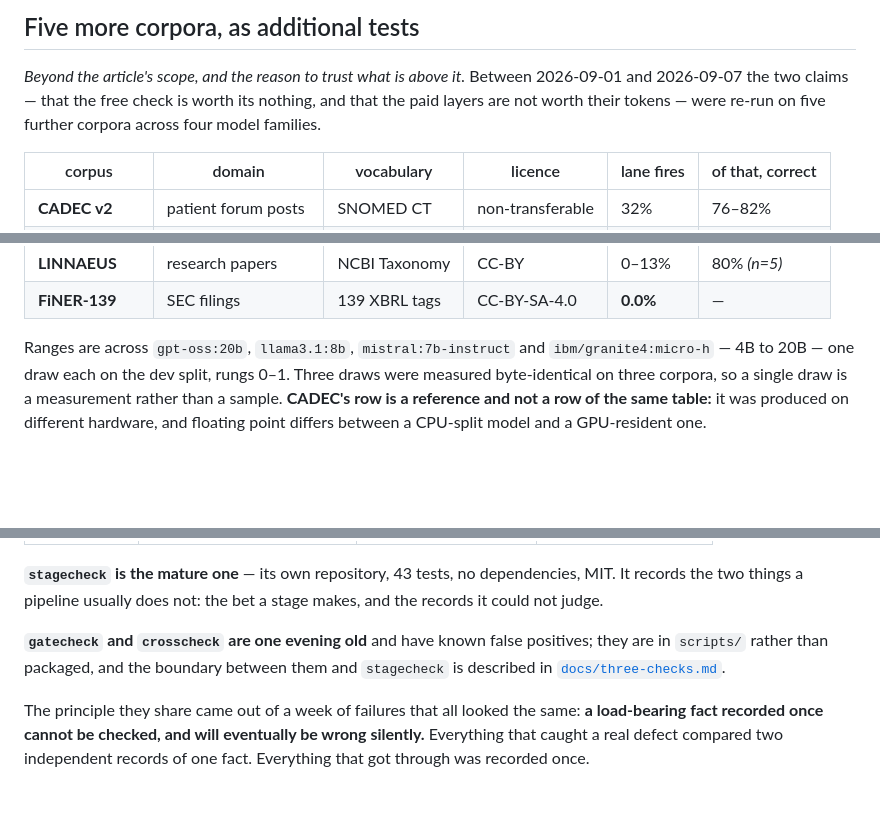
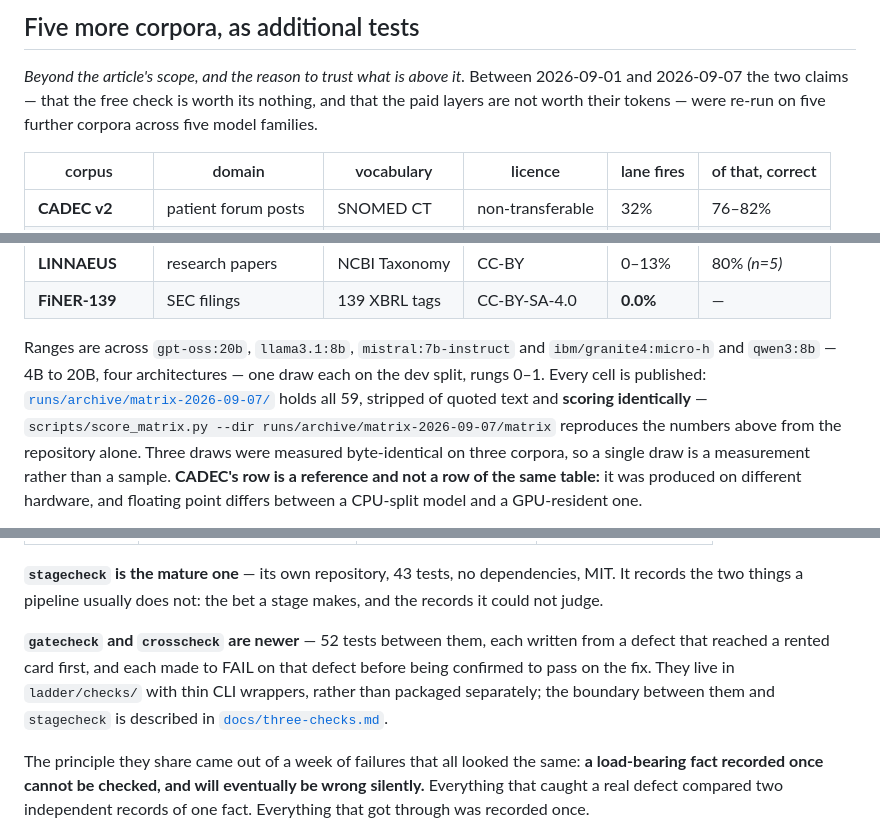
Before and after one commit to wbagais/reliability-ladder, a Markdown page: README.md, 3 parts joined by grey strips. Drawn GitHub-style; blank space fills up the shorter version.

Commit message:
README: five model families, the published archive, and the two newer checks described honestly

```diff
--- a/README.md
+++ b/README.md
@@ -525,7 +525,7 @@ none of it. The numbers in the sections above are measured on CADEC v2 and FiNER
 *Beyond the article's scope, and the reason to trust what is above it.* Between
 2026-09-01 and 2026-09-07 the two claims — that the free check is worth its
 nothing, and that the paid layers are not worth their tokens — were re-run on
-five further corpora across four model families.
+five further corpora across five model families.
 
 | corpus | domain | vocabulary | licence | lane fires | of that, correct |
 |---|---|---|---|---|---|
@@ -539,7 +539,12 @@ five further corpora across four model families.
 | **FiNER-139** | SEC filings | 139 XBRL tags | CC-BY-SA-4.0 | **0.0%** | — |
 
 Ranges are across `gpt-oss:20b`, `llama3.1:8b`, `mistral:7b-instruct` and
-`ibm/granite4:micro-h` — 4B to 20B — one draw each on the dev split, rungs 0–1.
+`ibm/granite4:micro-h` and `qwen3:8b` — 4B to 20B, four architectures —
+one draw each on the dev split, rungs 0–1. Every cell is published:
+[`runs/archive/matrix-2026-09-07/`](runs/archive/matrix-2026-09-07/)
+holds all 59, stripped of quoted text and **scoring identically** —
+`scripts/score_matrix.py --dir runs/archive/matrix-2026-09-07/matrix`
+reproduces the numbers above from the repository alone.
 Three draws were measured byte-identical on three corpora, so a single draw is a
 measurement rather than a sample. **CADEC's row is a reference and not a row of
 the same table:** it was produced on different hardware, and floating point
@@ -575,8 +580,10 @@ Three questions at three moments. Two live here; one is its own repo.
 dependencies, MIT. It records the two things a pipeline usually does not: the
 bet a stage makes, and the records it could not judge.
 
-**`gatecheck` and `crosscheck` are one evening old** and have known false
-positives; they are in `scripts/` rather than packaged, and the boundary between
+**`gatecheck` and `crosscheck` are newer** — 52 tests between them, each written
+from a defect that reached a rented card first, and each made to FAIL on that
+defect before being confirmed to pass on the fix. They live in `ladder/checks/`
+with thin CLI wrappers, rather than packaged separately; the boundary between
 them and `stagecheck` is described in
 [`docs/three-checks.md`](docs/three-checks.md).
 
```
